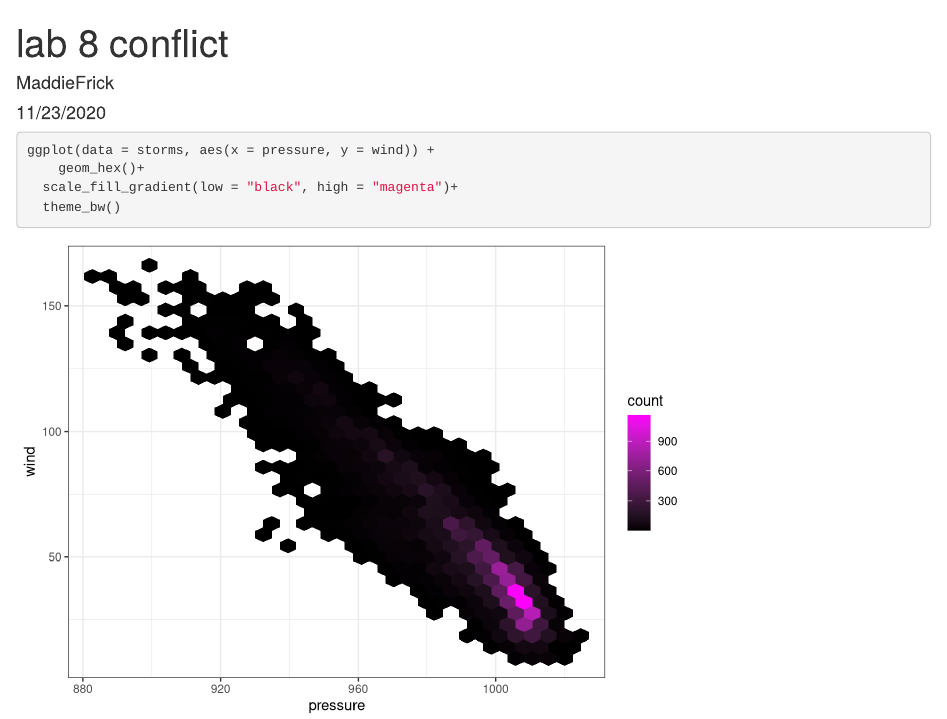
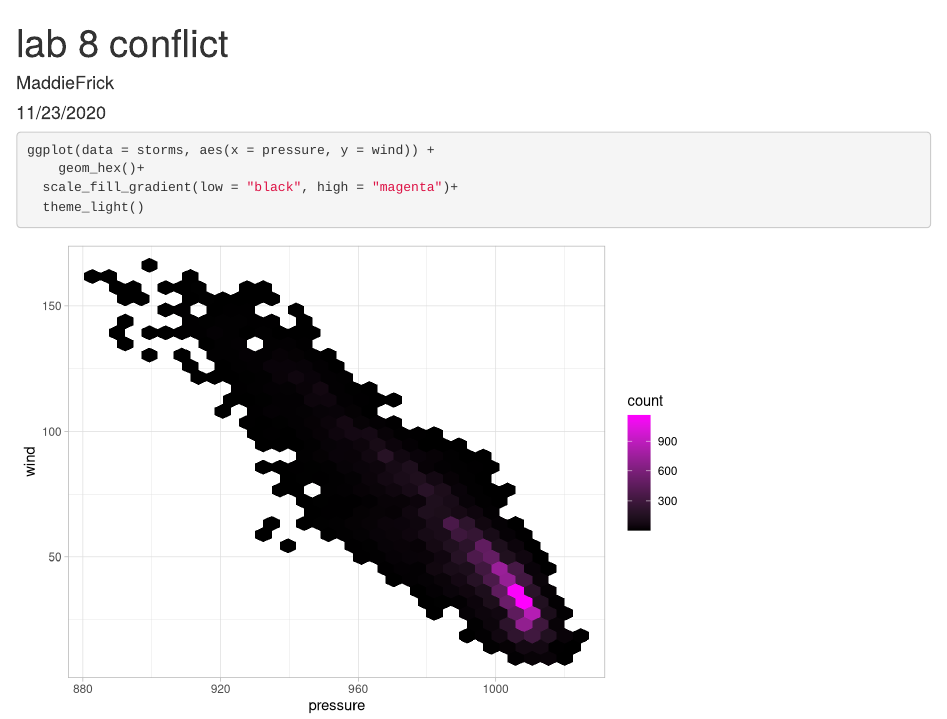
Before and after one commit to madfrick/lab-8-conflict, an R Markdown document (lab-8-conflict.Rmd): the page in a window 1100 px wide, from its top. Rendered offline with R 4.5, knitr and Pandoc, with nearby package versions.

Commit message:
new theme oops

````diff
--- a/lab-8-conflict.Rmd
+++ b/lab-8-conflict.Rmd
@@ -17,5 +17,5 @@ library(hexbin)
 ggplot(data = storms, aes(x = pressure, y = wind)) +
 	geom_hex()+
   scale_fill_gradient(low = "black", high = "magenta")+
-  theme_bw()
+  theme_light()
 ```
````
